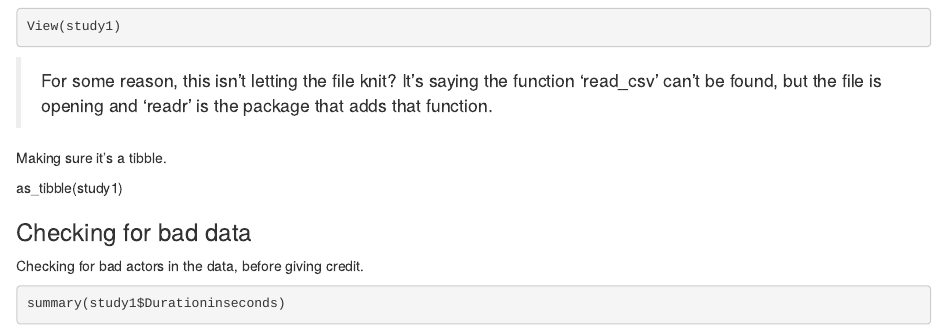
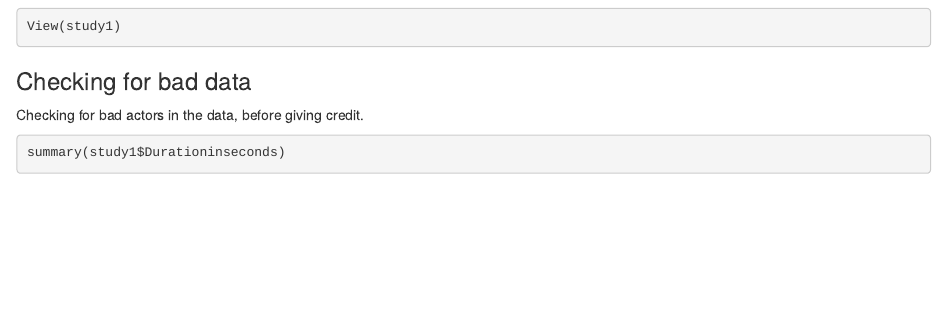
Before and after one commit to adam6paul/Portfolio-1, an R Markdown document (Portfolio 1 - Study 1 data cleaning.Rmd): the page in a window 1100 px wide, from 580 px down. Rendered offline with R 4.5, knitr and Pandoc, with nearby package versions; some code elsewhere in the file could not run offline.

Commit message:
updating some old notes

````diff
--- a/Portfolio 1 - Study 1 data cleaning.Rmd
+++ b/Portfolio 1 - Study 1 data cleaning.Rmd
@@ -30,11 +30,6 @@ study1 <- read_csv("~/Master's Program Wake Forest/Research/Online Belonging/The
 View(study1)
 ```
 
->For some reason, this isn't letting the file knit? It's saying the function 'read_csv' can't be found, but the file is opening and 'readr' is the package that adds that function.
-
-Making sure it's a tibble.
-
-as_tibble(study1)
 
 
 ### Checking for bad data
````
